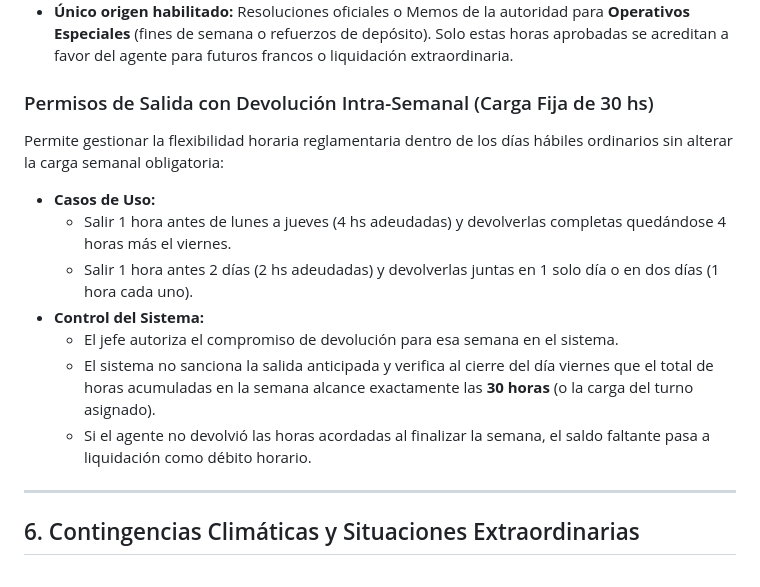
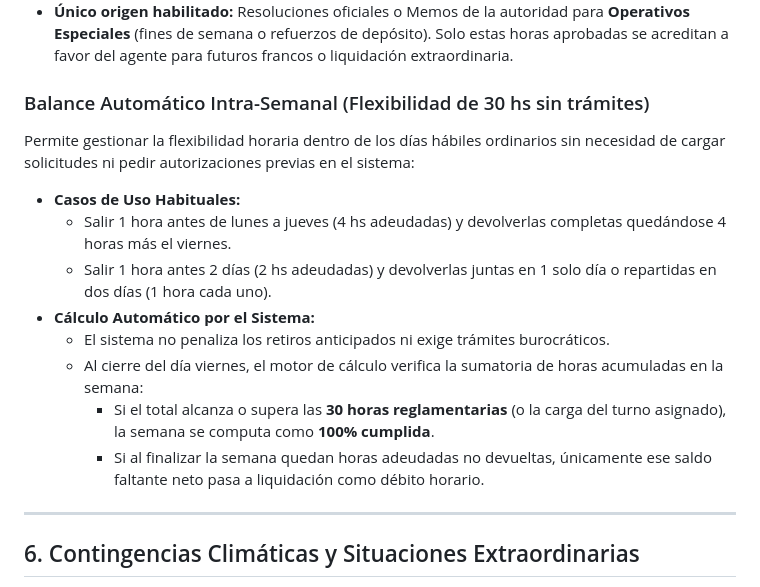
Before and after one commit to mineduc-sj-sistemas/reloj, a Markdown page: doc/manual_de_usuario.md, the part around the change. Rendered like a GitHub page.

Commit message:
docs: simplificar balance intra-semanal como calculo automatico sin requerir autorizacion

```diff
--- a/doc/manual_de_usuario.md
+++ b/doc/manual_de_usuario.md
@@ -65,15 +65,16 @@ Permite a los encargados de área o personal administrativo visualizar exclusiva
 - **Regla Estricta:** El banco de horas **no se alimenta por permanencia voluntaria** fuera de hora de ningún agente. Quedarse más tiempo en la oficina no genera horas compensatorias. No está permitido trabajar 40 horas una semana para trabajar 20 la siguiente por decisión propia.
 - **Único origen habilitado:** Resoluciones oficiales o Memos de la autoridad para **Operativos Especiales** (fines de semana o refuerzos de depósito). Solo estas horas aprobadas se acreditan a favor del agente para futuros francos o liquidación extraordinaria.
 
-### Permisos de Salida con Devolución Intra-Semanal (Carga Fija de 30 hs)
-Permite gestionar la flexibilidad horaria reglamentaria dentro de los días hábiles ordinarios sin alterar la carga semanal obligatoria:
-- **Casos de Uso:**
+### Balance Automático Intra-Semanal (Flexibilidad de 30 hs sin trámites)
+Permite gestionar la flexibilidad horaria dentro de los días hábiles ordinarios sin necesidad de cargar solicitudes ni pedir autorizaciones previas en el sistema:
+- **Casos de Uso Habituales:**
   - Salir 1 hora antes de lunes a jueves (4 hs adeudadas) y devolverlas completas quedándose 4 horas más el viernes.
-  - Salir 1 hora antes 2 días (2 hs adeudadas) y devolverlas juntas en 1 solo día o en dos días (1 hora cada uno).
-- **Control del Sistema:**
-  - El jefe autoriza el compromiso de devolución para esa semana en el sistema.
-  - El sistema no sanciona la salida anticipada y verifica al cierre del día viernes que el total de horas acumuladas en la semana alcance exactamente las **30 horas** (o la carga del turno asignado).
-  - Si el agente no devolvió las horas acordadas al finalizar la semana, el saldo faltante pasa a liquidación como débito horario.
+  - Salir 1 hora antes 2 días (2 hs adeudadas) y devolverlas juntas en 1 solo día o repartidas en dos días (1 hora cada uno).
+- **Cálculo Automático por el Sistema:**
+  - El sistema no penaliza los retiros anticipados ni exige trámites burocráticos.
+  - Al cierre del día viernes, el motor de cálculo verifica la sumatoria de horas acumuladas en la semana:
+    - Si el total alcanza o supera las **30 horas reglamentarias** (o la carga del turno asignado), la semana se computa como **100% cumplida**.
+    - Si al finalizar la semana quedan horas adeudadas no devueltas, únicamente ese saldo faltante neto pasa a liquidación como débito horario.
 
 ---
 
```
Also changed, not shown: .agents/workflows/plan_maestro.md (+5 -5 lines).
